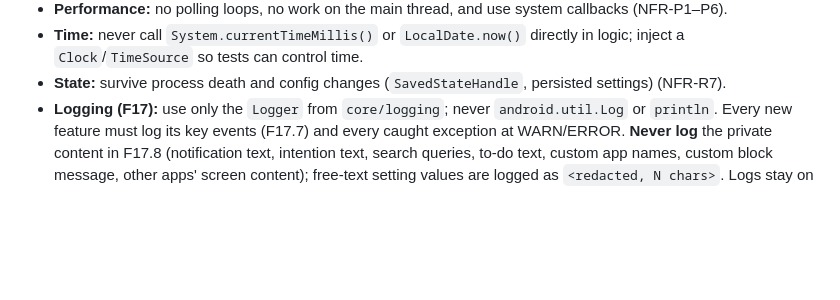
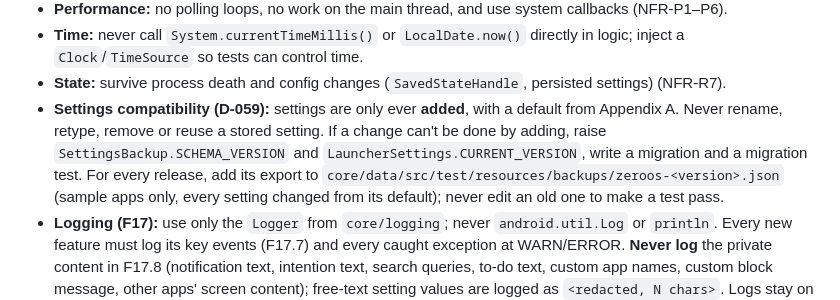
Before and after one commit to iamabhinav-dev/ZeroOS, a Markdown page: AGENTS.md, the part around the change. Drawn GitHub-style; blank space fills up the shorter version.

```diff
--- a/AGENTS.md
+++ b/AGENTS.md
@@ -72,6 +72,11 @@ If these files conflict, **stop and ask the user**. Do not resolve it yourself.
 - **Performance:** no polling loops, no work on the main thread, and use system callbacks (NFR-P1–P6).
 - **Time:** never call `System.currentTimeMillis()` or `LocalDate.now()` directly in logic; inject a `Clock`/`TimeSource` so tests can control time.
 - **State:** survive process death and config changes (`SavedStateHandle`, persisted settings) (NFR-R7).
+- **Settings compatibility (D-059):** settings are only ever **added**, with a default from Appendix A. Never rename,
+  retype, remove or reuse a stored setting. If a change can't be done by adding, raise `SettingsBackup.SCHEMA_VERSION`
+  and `LauncherSettings.CURRENT_VERSION`, write a migration and a migration test. For every release, add its export to
+  `core/data/src/test/resources/backups/zeroos-<version>.json` (sample apps only, every setting changed from its
+  default); never edit an old one to make a test pass.
 - **Logging (F17):** use only the `Logger` from `core/logging`; never `android.util.Log` or `println`. Every new feature must log its key events (F17.7) and every caught exception at WARN/ERROR. **Never log** the private content in F17.8 (notification text, intention text, search queries, to-do text, custom app names, custom block message, other apps' screen content); free-text setting values are logged as `<redacted, N chars>`. Logs stay on the device (NFR-S5).
 
 ## 5. Privacy & Permissions (non-negotiable)
```
Also changed, not shown: TRACEABILITY.md (+1 -1 lines), docs/DECISIONS.md (+11 -0 lines).
